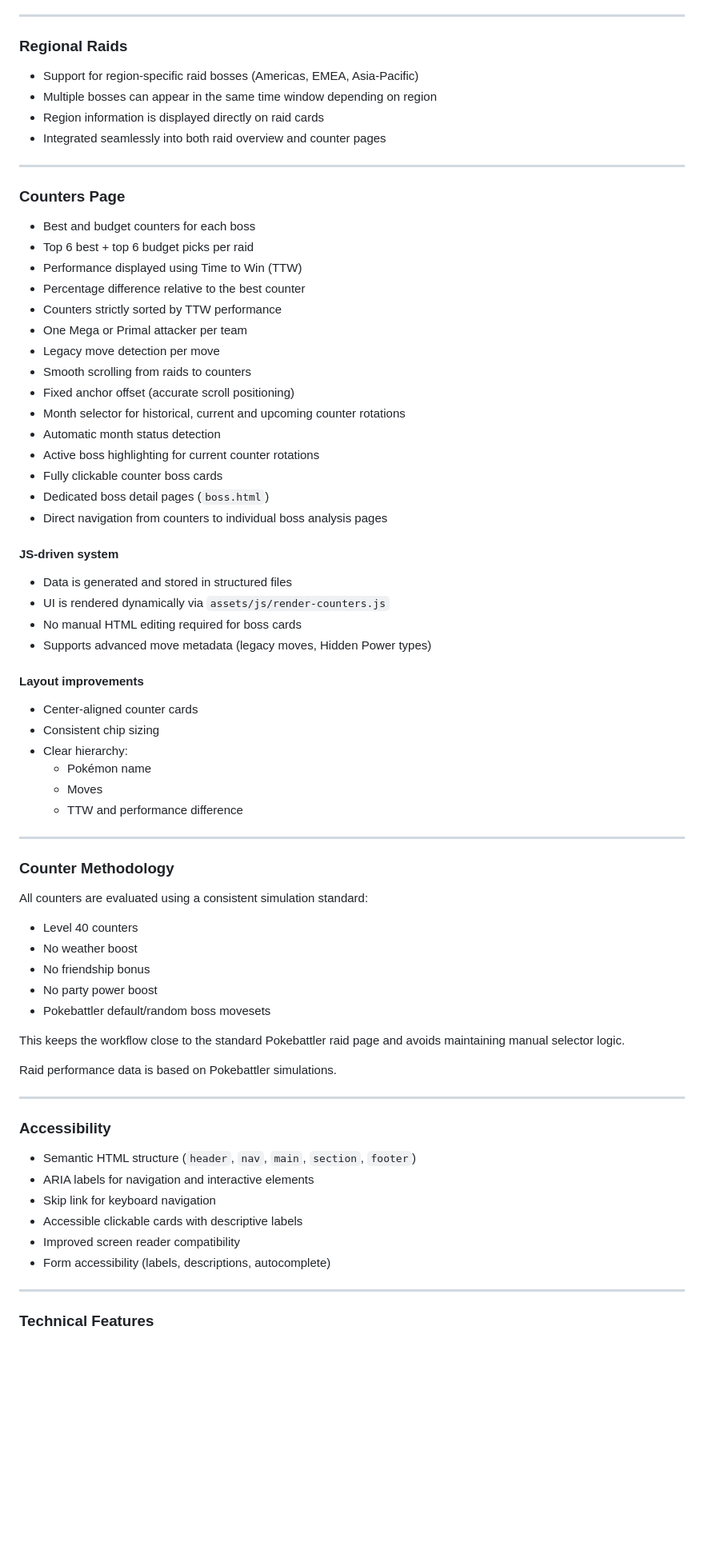
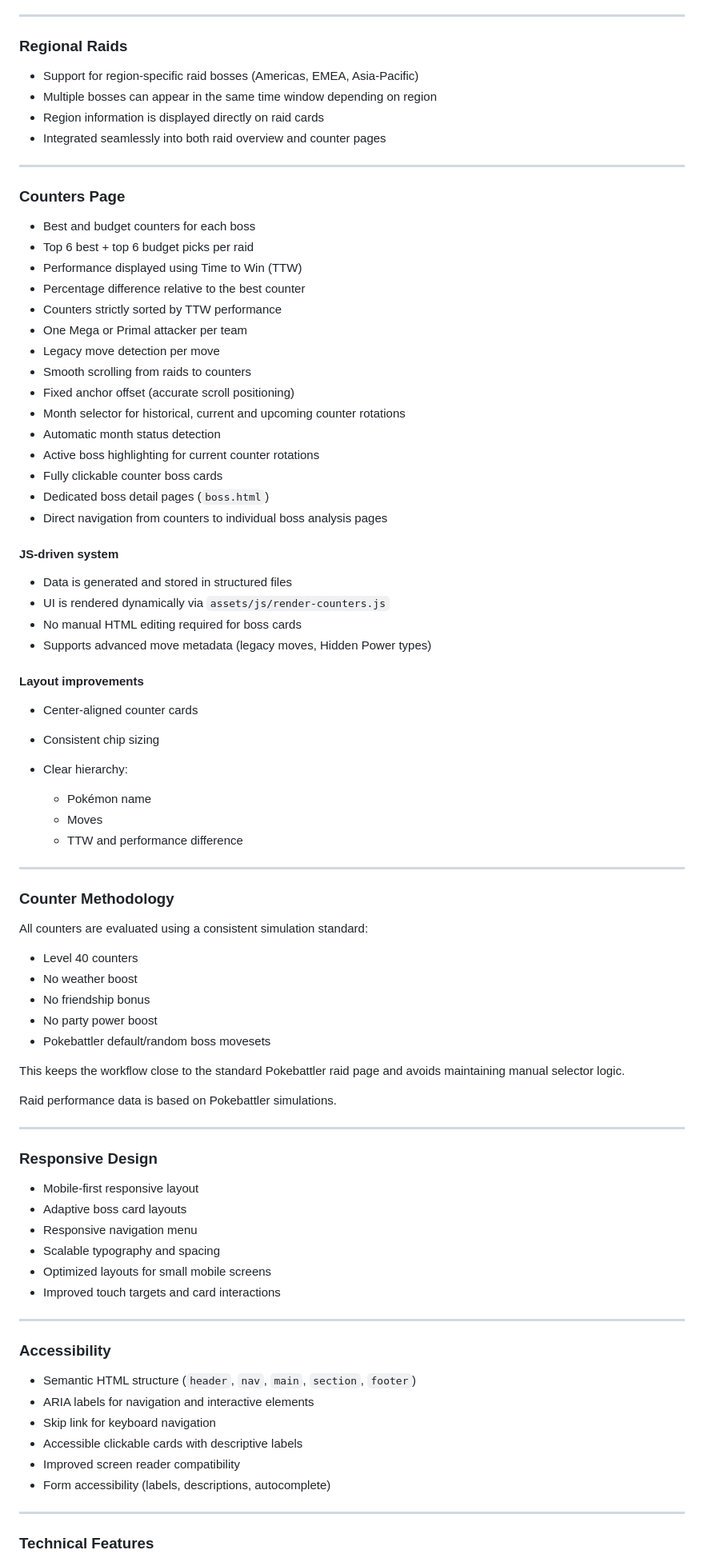
Before and after one commit to StormHB/arcanine_go_project, a Markdown page: README.md, the part around one of its changes. Shown at 80% size. GitHub-like rendering; blank space fills up the shorter version.

Commit message:
docs: improve project documentation and structure overview

```diff
--- a/README.md
+++ b/README.md
@@ -64,46 +72,47 @@ This project focuses on:
 
 ### Regional Raids
 
-- Support for region-specific raid bosses (Americas, EMEA, Asia-Pacific)
-- Multiple bosses can appear in the same time window depending on region
-- Region information is displayed directly on raid cards
-- Integrated seamlessly into both raid overview and counter pages
+* Support for region-specific raid bosses (Americas, EMEA, Asia-Pacific)
+* Multiple bosses can appear in the same time window depending on region
+* Region information is displayed directly on raid cards
+* Integrated seamlessly into both raid overview and counter pages
 
 ---
 
 ### Counters Page
 
-- Best and budget counters for each boss
-- Top 6 best + top 6 budget picks per raid
-- Performance displayed using Time to Win (TTW)
-- Percentage difference relative to the best counter
-- Counters strictly sorted by TTW performance
-- One Mega or Primal attacker per team
-- Legacy move detection per move
-- Smooth scrolling from raids to counters
-- Fixed anchor offset (accurate scroll positioning)
-- Month selector for historical, current and upcoming counter rotations
-- Automatic month status detection
-- Active boss highlighting for current counter rotations
-- Fully clickable counter boss cards
-- Dedicated boss detail pages (`boss.html`)
-- Direct navigation from counters to individual boss analysis pages
+* Best and budget counters for each boss
+* Top 6 best + top 6 budget picks per raid
+* Performance displayed using Time to Win (TTW)
+* Percentage difference relative to the best counter
+* Counters strictly sorted by TTW performance
+* One Mega or Primal attacker per team
+* Legacy move detection per move
+* Smooth scrolling from raids to counters
+* Fixed anchor offset (accurate scroll positioning)
+* Month selector for historical, current and upcoming counter rotations
+* Automatic month status detection
+* Active boss highlighting for current counter rotations
+* Fully clickable counter boss cards
+* Dedicated boss detail pages (`boss.html`)
+* Direct navigation from counters to individual boss analysis pages
 
 #### JS-driven system
 
-- Data is generated and stored in structured files
-- UI is rendered dynamically via `assets/js/render-counters.js`
-- No manual HTML editing required for boss cards
-- Supports advanced move metadata (legacy moves, Hidden Power types)
+* Data is generated and stored in structured files
+* UI is rendered dynamically via `assets/js/render-counters.js`
+* No manual HTML editing required for boss cards
+* Supports advanced move metadata (legacy moves, Hidden Power types)
 
 #### Layout improvements
 
-- Center-aligned counter cards
-- Consistent chip sizing
-- Clear hierarchy:
-  - Pokémon name
-  - Moves
-  - TTW and performance difference
+* Center-aligned counter cards
+* Consistent chip sizing
+* Clear hierarchy:
+
+  * Pokémon name
+  * Moves
+  * TTW and performance difference
 
 ---
 
@@ -111,11 +120,11 @@ This project focuses on:
 
 All counters are evaluated using a consistent simulation standard:
 
-- Level 40 counters
-- No weather boost
-- No friendship bonus
-- No party power boost
-- Pokebattler default/random boss movesets
+* Level 40 counters
+* No weather boost
+* No friendship bonus
+* No party power boost
+* Pokebattler default/random boss movesets
 
 This keeps the workflow close to the standard Pokebattler raid page and avoids maintaining manual selector logic.
 
@@ -123,14 +132,25 @@ Raid performance data is based on Pokebattler simulations.
 
 ---
 
+### Responsive Design
+
+* Mobile-first responsive layout
+* Adaptive boss card layouts
+* Responsive navigation menu
+* Scalable typography and spacing
+* Optimized layouts for small mobile screens
+* Improved touch targets and card interactions
+
+---
+
 ### Accessibility
 
-- Semantic HTML structure (`header`, `nav`, `main`, `section`, `footer`)
-- ARIA labels for navigation and interactive elements
-- Skip link for keyboard navigation
-- Accessible clickable cards with descriptive labels
-- Improved screen reader compatibility
-- Form accessibility (labels, descriptions, autocomplete)
+* Semantic HTML structure (`header`, `nav`, `main`, `section`, `footer`)
+* ARIA labels for navigation and interactive elements
+* Skip link for keyboard navigation
+* Accessible clickable cards with descriptive labels
+* Improved screen reader compatibility
+* Form accessibility (labels, descriptions, autocomplete)
 
 ---
 
```
Also changed, not shown: other parts of README.md (+156 -109 lines), CHANGELOG.md (+20 -0 lines).
